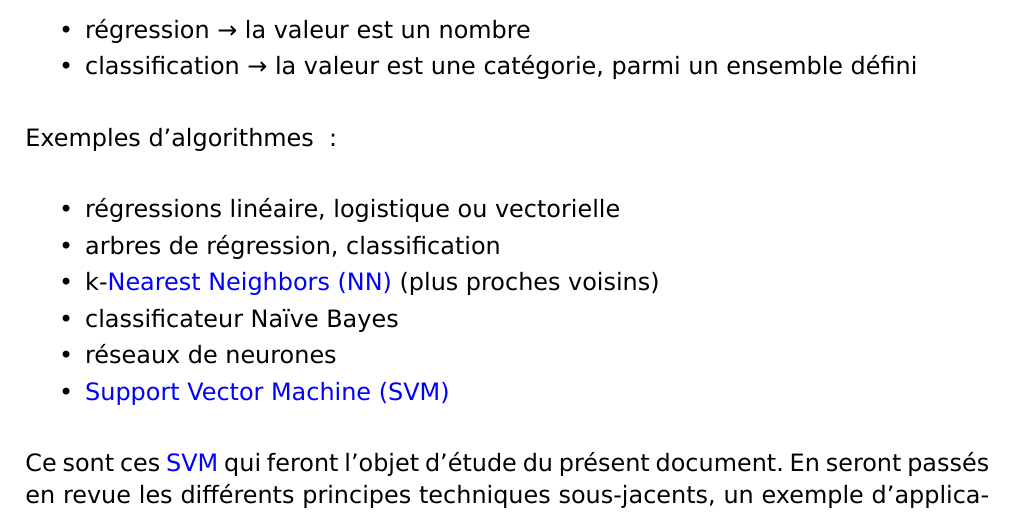
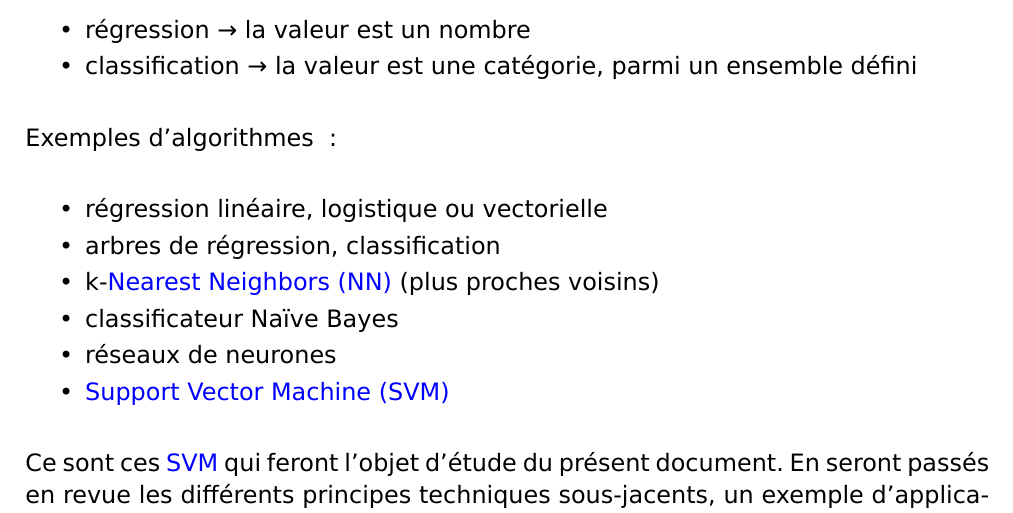
Before and after one commit to marc-beninca-fr/cnam, a LaTeX document (cnam/travaux/probatoire/document.tex, which reads cnam/travaux/probatoire/document/introduction.tex): part of page 7 of 25, cut so that both start at the same text. Compiled offline with XeLaTeX; a LaTeX package or settings file that is missing is left out.

Commit message:
singulier

```diff
--- a/cnam/travaux/probatoire/document/introduction.tex
+++ b/cnam/travaux/probatoire/document/introduction.tex
@@ -73,7 +73,7 @@ de fournir des valeurs de sortie prédictives de 2 types :
 
 Exemples d’algorithmes :
 \begin{itmz}
-\item{régressions linéaire, logistique ou vectorielle}
+\item{régression linéaire, logistique ou vectorielle}
 \item{arbres de régression, classification}
 \item{k-\gls{nn} (plus proches voisins)}
 \item{classificateur Naïve Bayes}
```
